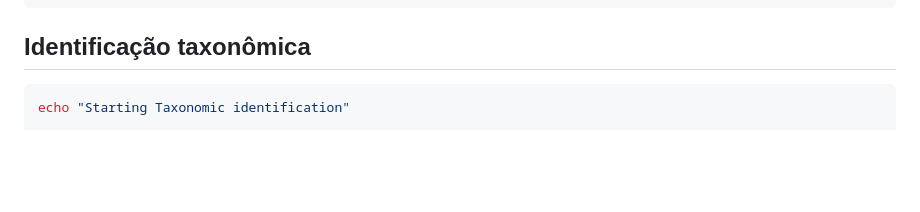
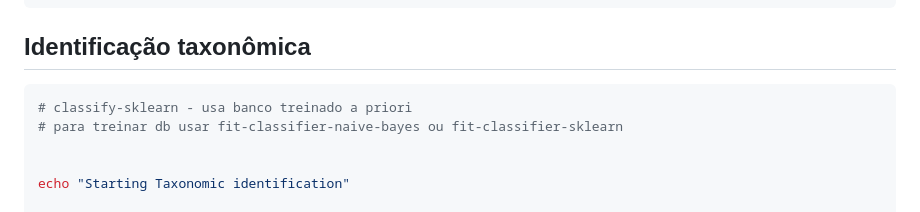
Before and after one commit to fabio-marcelo/ITS_dada2_ionTorrent, a Markdown page: README.md, the part around the change. Rendered like a GitHub page; blank space fills up the shorter version.

````diff
--- a/README.md
+++ b/README.md
@@ -72,6 +72,10 @@ qiime metadata tabulate \
 ## Identificação taxonômica
 
 ```bash
+# classify-sklearn - usa banco treinado a priori
+# para treinar db usar fit-classifier-naive-bayes ou fit-classifier-sklearn
+
+
 echo "Starting Taxonomic identification"
 
  qiime feature-classifier classify-sklearn \
````
